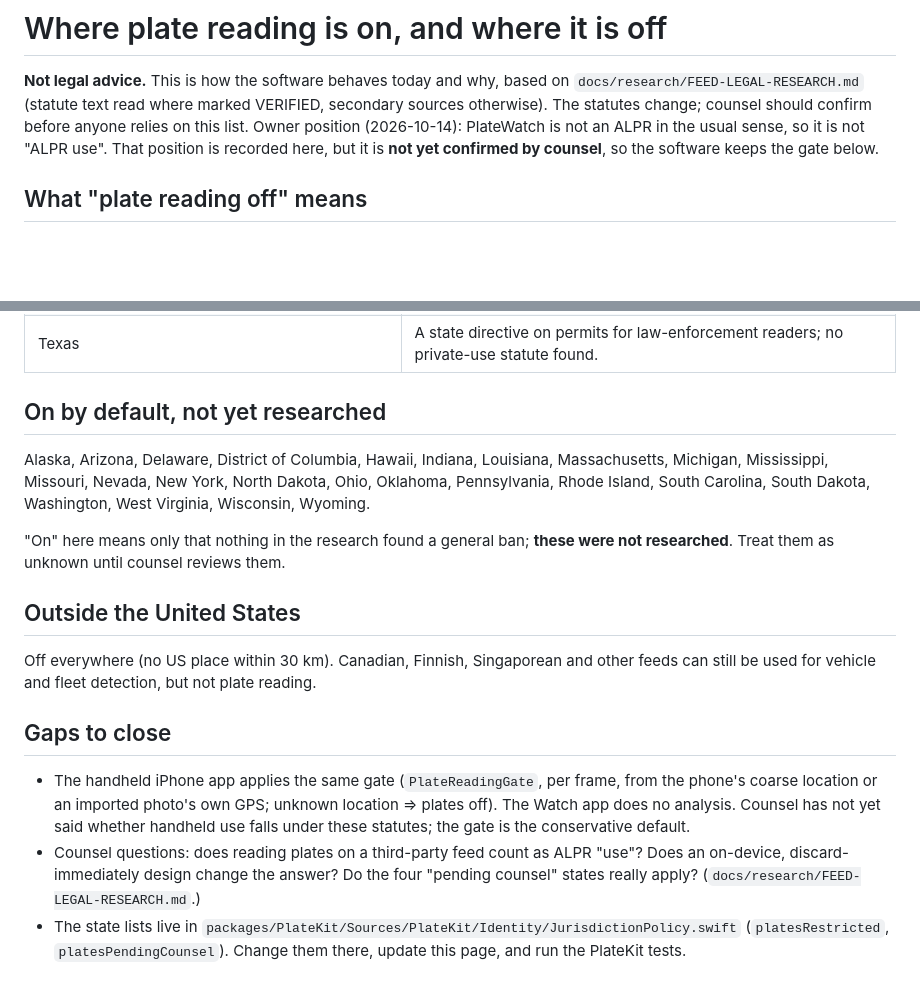
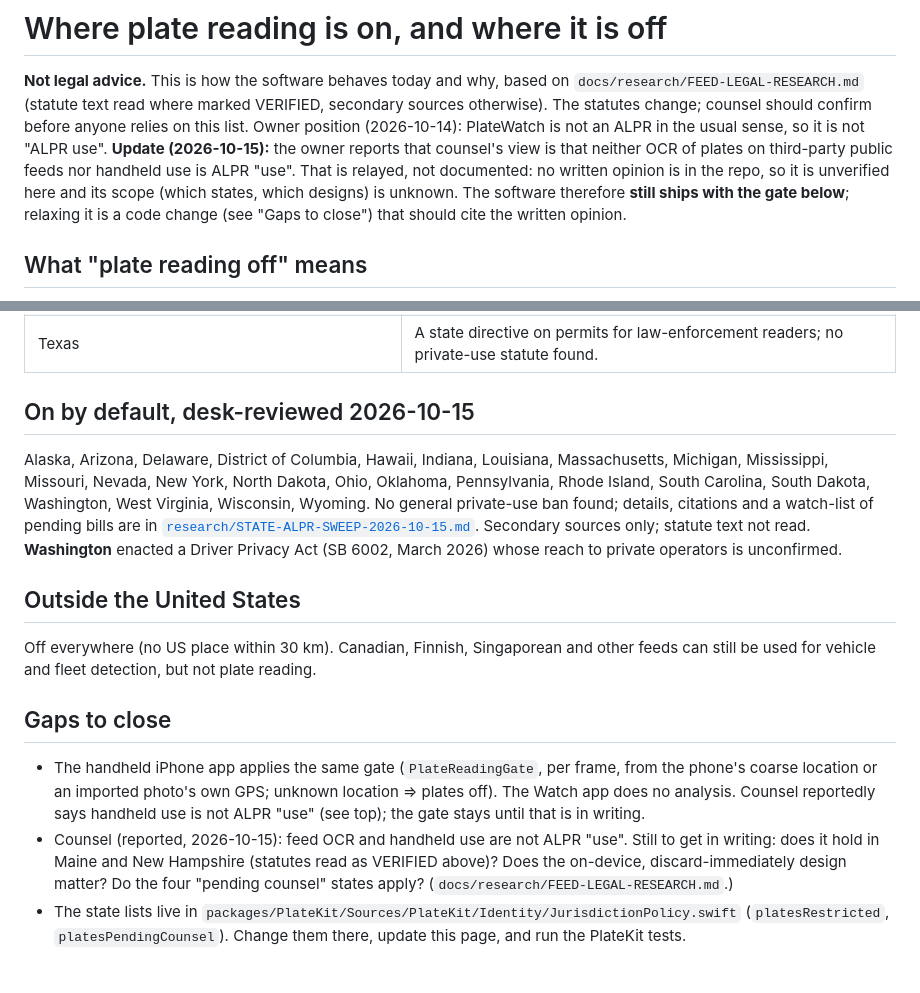
Before and after one commit to noktirnal42/PlateWatch, a Markdown page: docs/PLATE-READING-JURISDICTIONS.md, 2 parts joined by grey strips. Rendered like a GitHub page; blank space fills up the shorter version.

Commit message:
Docs: record owner-reported counsel view; desk review of 23 states + DC for plate-reading law
Co-Authored-By: Claude Sonnet 5.5 <noreply@anthropic.com>

```diff
--- a/docs/PLATE-READING-JURISDICTIONS.md
+++ b/docs/PLATE-READING-JURISDICTIONS.md
@@ -3,7 +3,10 @@
 **Not legal advice.** This is how the software behaves today and why, based on `docs/research/FEED-LEGAL-RESEARCH.md`
 (statute text read where marked VERIFIED, secondary sources otherwise). The statutes change; counsel should confirm
 before anyone relies on this list. Owner position (2026-10-14): PlateWatch is not an ALPR in the usual sense, so it is not
-"ALPR use". That position is recorded here, but it is **not yet confirmed by counsel**, so the software keeps the gate below.
+"ALPR use". **Update (2026-10-15):** the owner reports that counsel's view is that neither OCR of plates on third-party
+public feeds nor handheld use is ALPR "use". That is relayed, not documented: no written opinion is in the repo, so it is
+unverified here and its scope (which states, which designs) is unknown. The software therefore **still ships with the gate
+below**; relaxing it is a code change (see "Gaps to close") that should cite the written opinion.
 
 ## What "plate reading off" means
 
@@ -49,14 +52,13 @@ Plus the **30 km border margin** around each of these.
 | Florida | Only a transportation-department permit action for law-enforcement readers on state rights-of-way; no general ban. |
 | Texas | A state directive on permits for law-enforcement readers; no private-use statute found. |
 
-## On by default, not yet researched
+## On by default, desk-reviewed 2026-10-15
 
 Alaska, Arizona, Delaware, District of Columbia, Hawaii, Indiana, Louisiana, Massachusetts, Michigan, Mississippi, Missouri,
 Nevada, New York, North Dakota, Ohio, Oklahoma, Pennsylvania, Rhode Island, South Carolina, South Dakota, Washington,
-West Virginia, Wisconsin, Wyoming.
-
-"On" here means only that nothing in the research found a general ban; **these were not researched**. Treat them as unknown
-until counsel reviews them.
+West Virginia, Wisconsin, Wyoming. No general private-use ban found; details, citations and a watch-list of pending bills
+are in [`research/STATE-ALPR-SWEEP-2026-10-15.md`](research/STATE-ALPR-SWEEP-2026-10-15.md). Secondary sources only; statute text
+not read. **Washington** enacted a Driver Privacy Act (SB 6002, March 2026) whose reach to private operators is unconfirmed.
 
 ## Outside the United States
 
@@ -65,8 +67,8 @@ and fleet detection, but not plate reading.
 
 ## Gaps to close
 
-- The handheld iPhone app applies the same gate (`PlateReadingGate`, per frame, from the phone's coarse location or an imported photo's own GPS; unknown location ⇒ plates off). The Watch app does no analysis. Counsel has not yet said whether handheld use falls under these statutes; the gate is the conservative default.
-- Counsel questions: does reading plates on a third-party feed count as ALPR "use"? Does an on-device, discard-immediately
-  design change the answer? Do the four "pending counsel" states really apply? (`docs/research/FEED-LEGAL-RESEARCH.md`.)
+- The handheld iPhone app applies the same gate (`PlateReadingGate`, per frame, from the phone's coarse location or an imported photo's own GPS; unknown location ⇒ plates off). The Watch app does no analysis. Counsel reportedly says handheld use is not ALPR "use" (see top); the gate stays until that is in writing.
+- Counsel (reported, 2026-10-15): feed OCR and handheld use are not ALPR "use". Still to get in writing: does it hold in Maine and
+  New Hampshire (statutes read as VERIFIED above)? Does the on-device, discard-immediately design matter? Do the four "pending counsel" states apply? (`docs/research/FEED-LEGAL-RESEARCH.md`.)
 - The state lists live in `packages/PlateKit/Sources/PlateKit/Identity/JurisdictionPolicy.swift`
   (`platesRestricted`, `platesPendingCounsel`). Change them there, update this page, and run the PlateKit tests.
```
Also changed, not shown: docs/SESSION-HANDOFF-2026-10-14.md (+3 -3 lines), docs/research/STATE-ALPR-SWEEP-2026-10-15.md (added, +33 -0 lines).
